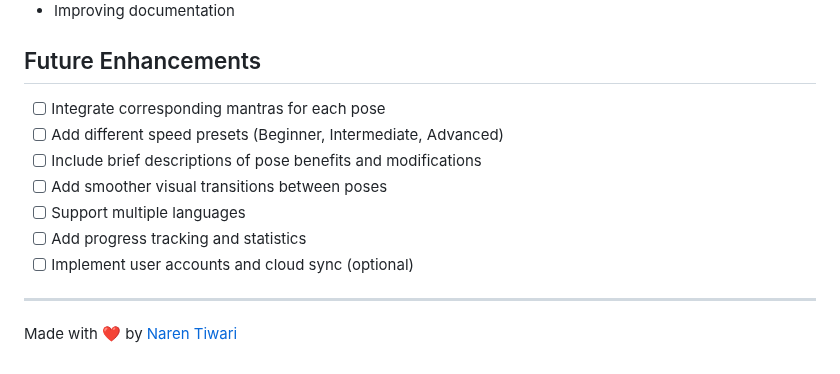
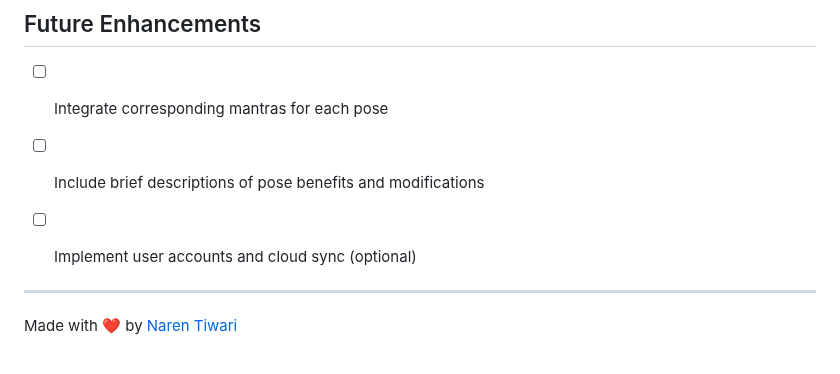
Before and after one commit to tiwarinaren/suryanamaskar, a Markdown page: README.md, the part around the change. Drawn GitHub-style.

```diff
--- a/README.md
+++ b/README.md
@@ -92,12 +92,10 @@ Feel free to contribute to this project by:
 ## Future Enhancements
 
 - [ ] Integrate corresponding mantras for each pose
-- [ ] Add different speed presets (Beginner, Intermediate, Advanced)
 - [ ] Include brief descriptions of pose benefits and modifications
-- [ ] Add smoother visual transitions between poses
-- [ ] Support multiple languages
-- [ ] Add progress tracking and statistics
 - [ ] Implement user accounts and cloud sync (optional)
+
+
 
 ---
 Made with ❤️ by [Naren Tiwari](mailto:tiwarinaren@gmail.com)
```
